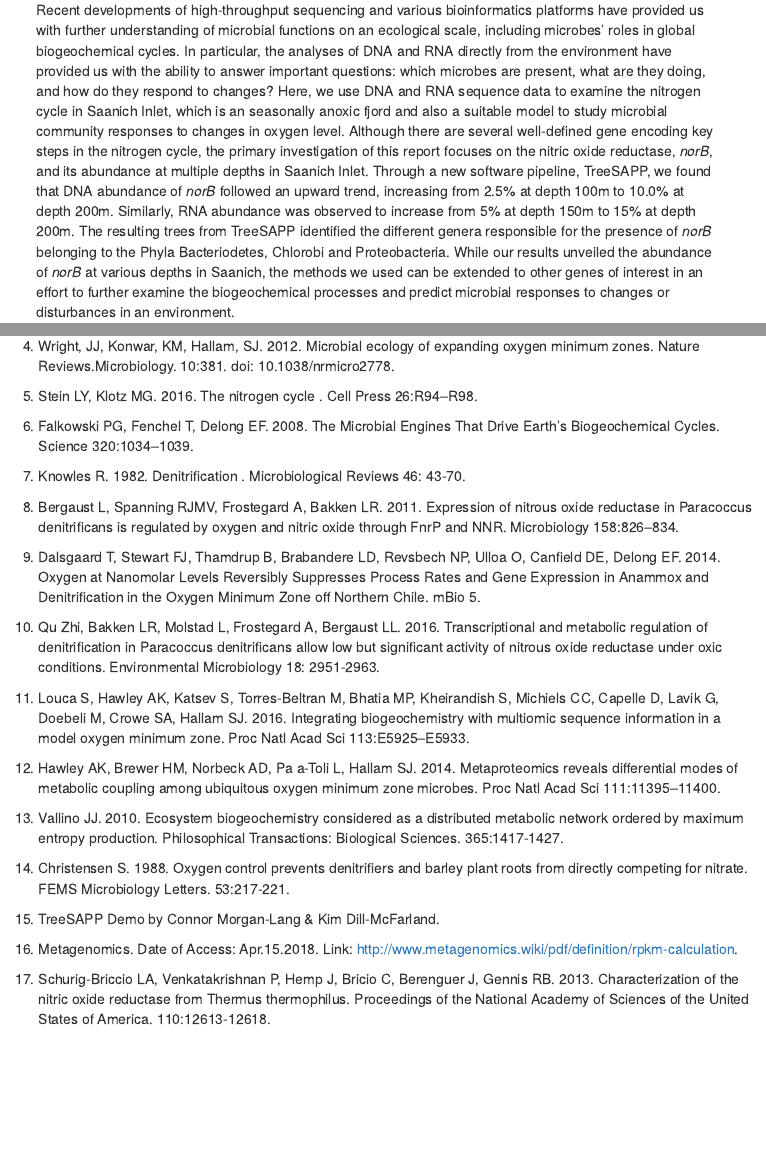
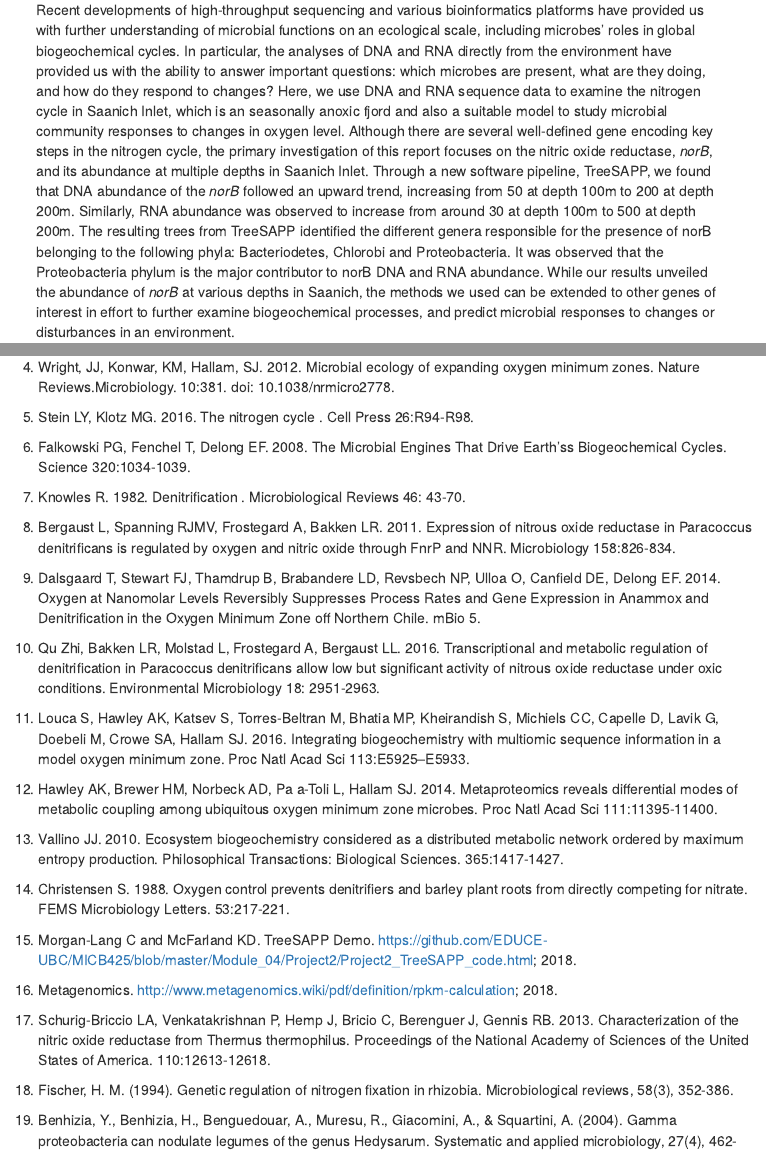
Before and after one commit to IStrykerI/MICB425_Project2, an R Markdown document (main.Rmd): the page in a window 1100 px wide, from 360 px down, and a second part further down, joined at a grey line. Rendered offline with R 4.5, knitr and Pandoc, with nearby package versions; both versions are drawn in the output format of the newer one; some code elsewhere in the file could not run offline; menus at the side of the page are left out.

Commit message:
Final edits for Project 2

```diff
--- a/main.Rmd
+++ b/main.Rmd
@@ -4,25 +4,25 @@ subtitle: "Charting the distributed nitrogen cycle"
 author:
   - Karl Abuan
   - May Ho
-  - Jonah Lin
+  - Wei Ting Lin (Jonah)
   - Leilynaz Malekafzali
   - Tiffany Yang
   - Abdur Rahman M. A. Basher
 abstract: |
-  Recent developments of high-throughput sequencing and various bioinformatics platforms have provided us with further understanding of microbial functions on an ecological scale, including microbes' roles in global biogeochemical cycles. In particular, the analyses of DNA and RNA directly from the environment have provided us with the ability to answer important questions: which microbes are present, what are they doing, and how do they respond to changes? Here, we use DNA and RNA sequence data to examine the nitrogen cycle in Saanich Inlet, which is an seasonally anoxic fjord and also a suitable model to study microbial community responses to changes in oxygen level. Although there are several well-defined gene encoding key steps in the nitrogen cycle, the primary investigation of this report focuses on the nitric oxide reductase, *norB*, and its abundance at multiple depths in Saanich Inlet. Through a new software pipeline, TreeSAPP, we found that DNA abundance of *norB* followed an upward trend, increasing from 2.5% at depth 100m to 10.0% at depth 200m. Similarly, RNA abundance was observed to increase from 5% at depth 150m to 15% at depth 200m. The resulting trees from TreeSAPP identified the different genera responsible for the presence of *norB* belonging to the Phyla Bacteriodetes, Chlorobi and Proteobacteria. While our results unveiled the abundance of *norB* at various depths in Saanich, the methods we used can be extended to other genes of interest in an effort to further examine the biogeochemical processes and predict microbial responses to changes or disturbances in an environment.
+  Recent developments of high-throughput sequencing and various bioinformatics platforms have provided us with further understanding of microbial functions on an ecological scale, including microbes' roles in global biogeochemical cycles. In particular, the analyses of DNA and RNA directly from the environment have provided us with the ability to answer important questions: which microbes are present, what are they doing, and how do they respond to changes? Here, we use DNA and RNA sequence data to examine the nitrogen cycle in Saanich Inlet, which is an seasonally anoxic fjord and also a suitable model to study microbial community responses to changes in oxygen level. Although there are several well-defined gene encoding key steps in the nitrogen cycle, the primary investigation of this report focuses on the nitric oxide reductase, *norB*, and its abundance at multiple depths in Saanich Inlet. Through a new software pipeline, TreeSAPP, we found that DNA abundance of the *norB* followed an upward trend, increasing from 50 at depth 100m to 200 at depth 200m.  Similarly, RNA abundance was observed to increase from around 30 at depth 100m to 500 at depth 200m. The resulting trees from TreeSAPP identified the different genera responsible for the presence of norB belonging to the following phyla: Bacteriodetes, Chlorobi and Proteobacteria. It was observed that the Proteobacteria phylum is the major contributor to norB DNA and RNA abundance. While our results unveiled the abundance of *norB* at various depths in Saanich, the methods we used can be extended to other genes of interest in effort to further examine biogeochemical processes, and predict microbial responses to changes or disturbances in an environment.
 date: "`r format(Sys.time(), '%B %d, %Y')`"
 header-includes:
    - \newcommand*{\secref}[1]{Section~\ref{#1}}
 output:
+  html_document:
+    toc: yes
+    toc_float:
+      collapsed: no
   pdf_document:
     toc: yes
     toc_depth: 3
     number_sections: yes
     fig_caption: true
-  html_document:
-    toc: yes
-    toc_float:
-      collapsed: no
 mainfont: Times
 fontsize: 11 pt
 editor_options:
@@ -452,13 +451,13 @@ For future experiments, it would be interesting to examine the relationship betw
 
 4. Wright, JJ, Konwar, KM, Hallam, SJ. 2012. Microbial ecology of expanding oxygen minimum zones. Nature Reviews.Microbiology. 10:381. doi: 10.1038/nrmicro2778.
 
-5. Stein LY, Klotz MG. 2016. The nitrogen cycle . Cell Press 26:R94–R98.
+5. Stein LY, Klotz MG. 2016. The nitrogen cycle . Cell Press 26:R94-R98.
 
-6. Falkowski PG, Fenchel T, Delong EF. 2008. The Microbial Engines That Drive Earth’s Biogeochemical Cycles. Science 320:1034–1039.
+6. Falkowski PG, Fenchel T, Delong EF. 2008. The Microbial Engines That Drive Earth'ss Biogeochemical Cycles. Science 320:1034-1039.
 
 7. Knowles R. 1982. Denitrification . Microbiological Reviews 46: 43-70.
 
-8. Bergaust L, Spanning RJMV, Frostegard A, Bakken LR. 2011. Expression of nitrous oxide reductase in Paracoccus denitrificans is regulated by oxygen and nitric oxide through FnrP and NNR. Microbiology 158:826–834.
+8. Bergaust L, Spanning RJMV, Frostegard A, Bakken LR. 2011. Expression of nitrous oxide reductase in Paracoccus denitrificans is regulated by oxygen and nitric oxide through FnrP and NNR. Microbiology 158:826-834.
 
 9. Dalsgaard T, Stewart FJ, Thamdrup B, Brabandere LD, Revsbech NP, Ulloa O, Canfield DE, Delong EF. 2014. Oxygen at Nanomolar Levels Reversibly Suppresses Process Rates and Gene Expression in Anammox and Denitrification in the Oxygen Minimum Zone off Northern Chile. mBio 5.
 
@@ -466,14 +465,18 @@ For future experiments, it would be interesting to examine the relationship betw
 
 11. Louca S, Hawley AK, Katsev S, Torres-Beltran M, Bhatia MP, Kheirandish S, Michiels CC, Capelle D, Lavik G, Doebeli M, Crowe SA, Hallam SJ. 2016. Integrating biogeochemistry with multiomic sequence information in a model oxygen minimum zone. Proc Natl Acad Sci 113:E5925–E5933.
 
-12. Hawley AK, Brewer HM, Norbeck AD, Pa a-Toli  L, Hallam SJ. 2014. Metaproteomics reveals differential modes of metabolic coupling among ubiquitous oxygen minimum zone microbes. Proc Natl Acad Sci 111:11395–11400.
+12. Hawley AK, Brewer HM, Norbeck AD, Pa a-Toli  L, Hallam SJ. 2014. Metaproteomics reveals differential modes of metabolic coupling among ubiquitous oxygen minimum zone microbes. Proc Natl Acad Sci 111:11395-11400.
 
 13. Vallino JJ. 2010. Ecosystem biogeochemistry considered as a distributed metabolic network ordered by maximum entropy production. Philosophical Transactions: Biological Sciences. 365:1417-1427.
 
 14. Christensen S. 1988. Oxygen control prevents denitrifiers and barley plant roots from directly competing for nitrate. FEMS Microbiology Letters. 53:217-221.
 
-15. TreeSAPP Demo by Connor Morgan-Lang & Kim Dill-McFarland.
+15. Morgan-Lang C and McFarland KD. TreeSAPP Demo. https://github.com/EDUCE-UBC/MICB425/blob/master/Module_04/Project2/Project2_TreeSAPP_code.html; 2018.
 
-16. Metagenomics. Date of Access: Apr.15.2018. Link: http://www.metagenomics.wiki/pdf/definition/rpkm-calculation.
+16. Metagenomics. http://www.metagenomics.wiki/pdf/definition/rpkm-calculation; 2018.
 
 17. Schurig-Briccio LA, Venkatakrishnan P, Hemp J, Bricio C, Berenguer J, Gennis RB. 2013. Characterization of the nitric oxide reductase from Thermus thermophilus. Proceedings of the National Academy of Sciences of the United States of America. 110:12613-12618.
+
+18. Fischer, H. M. (1994). Genetic regulation of nitrogen fixation in rhizobia. Microbiological reviews, 58(3), 352-386.
+
+19. Benhizia, Y., Benhizia, H., Benguedouar, A., Muresu, R., Giacomini, A., & Squartini, A. (2004). Gamma proteobacteria can nodulate legumes of the genus Hedysarum. Systematic and applied microbiology, 27(4), 462-468.
```
Also changed, not shown: main.html, main.Rmd (7 more changed lines).
